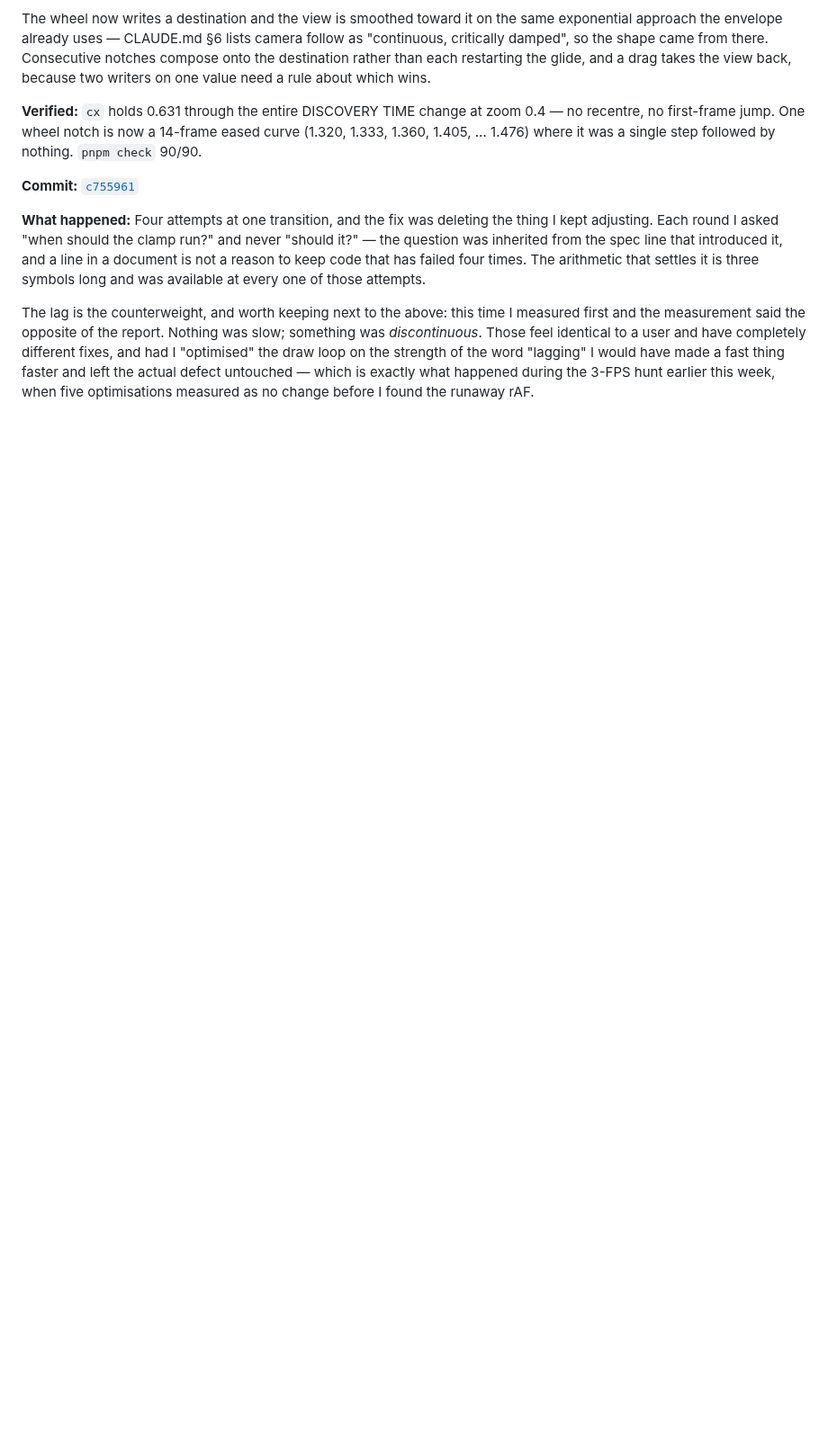
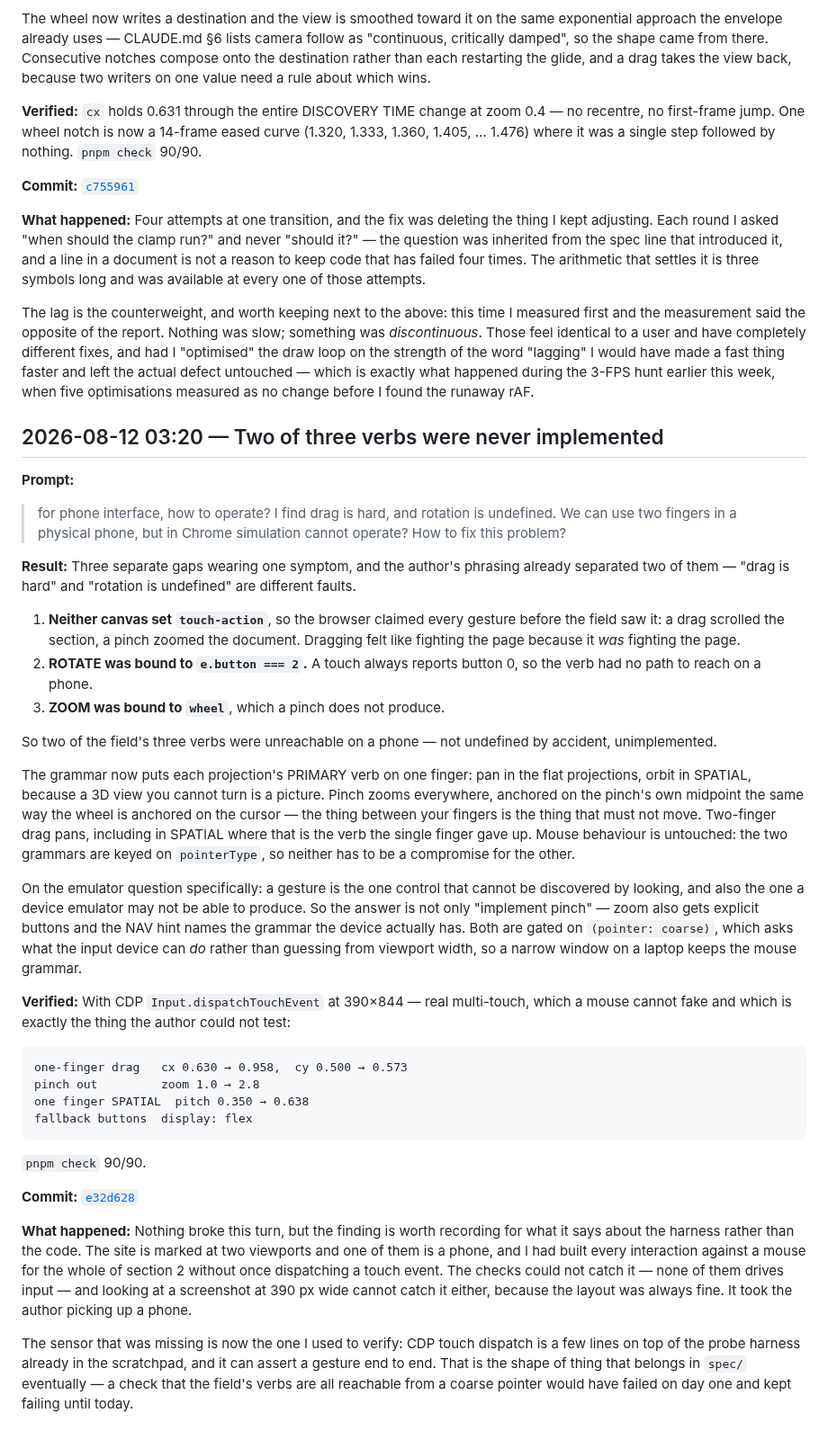
Before and after one commit to comp4020-agentic-coding-studio/comp4020-ass1-jnheinrich451-eng, a Markdown page: PROCESS_RECORD.md, the part around the change. Shown at 90% size. Drawn GitHub-style; blank space fills up the shorter version.

Commit message:
Record the touch gap
Co-Authored-By: Claude Opus 5 (1M context) <noreply@anthropic.com>

````diff
--- a/PROCESS_RECORD.md
+++ b/PROCESS_RECORD.md
@@ -2536,3 +2536,74 @@ of the word "lagging" I would have made a fast thing faster and left the actual
 defect untouched — which is exactly what happened during the 3-FPS hunt earlier
 this week, when five optimisations measured as no change before I found the
 runaway rAF.
+
+## 2026-08-12 03:20 — Two of three verbs were never implemented
+
+**Prompt:**
+
+> for phone interface, how to operate? I find drag is hard, and rotation is
+> undefined. We can use two fingers in a physical phone, but in Chrome
+> simulation cannot operate? How to fix this problem?
+
+**Result:**
+Three separate gaps wearing one symptom, and the author's phrasing already
+separated two of them — "drag is hard" and "rotation is undefined" are different
+faults.
+
+1. **Neither canvas set `touch-action`**, so the browser claimed every gesture
+   before the field saw it: a drag scrolled the section, a pinch zoomed the
+   document. Dragging felt like fighting the page because it *was* fighting the
+   page.
+2. **ROTATE was bound to `e.button === 2`.** A touch always reports button 0, so
+   the verb had no path to reach on a phone.
+3. **ZOOM was bound to `wheel`**, which a pinch does not produce.
+
+So two of the field's three verbs were unreachable on a phone — not undefined by
+accident, unimplemented.
+
+The grammar now puts each projection's PRIMARY verb on one finger: pan in the
+flat projections, orbit in SPATIAL, because a 3D view you cannot turn is a
+picture. Pinch zooms everywhere, anchored on the pinch's own midpoint the same
+way the wheel is anchored on the cursor — the thing between your fingers is the
+thing that must not move. Two-finger drag pans, including in SPATIAL where that
+is the verb the single finger gave up. Mouse behaviour is untouched: the two
+grammars are keyed on `pointerType`, so neither has to be a compromise for the
+other.
+
+On the emulator question specifically: a gesture is the one control that cannot
+be discovered by looking, and also the one a device emulator may not be able to
+produce. So the answer is not only "implement pinch" — zoom also gets explicit
+buttons and the NAV hint names the grammar the device actually has. Both are
+gated on `(pointer: coarse)`, which asks what the input device can *do* rather
+than guessing from viewport width, so a narrow window on a laptop keeps the
+mouse grammar.
+
+**Verified:**
+With CDP `Input.dispatchTouchEvent` at 390×844 — real multi-touch, which a mouse
+cannot fake and which is exactly the thing the author could not test:
+
+```
+one-finger drag   cx 0.630 → 0.958,  cy 0.500 → 0.573
+pinch out         zoom 1.0 → 2.8
+one finger SPATIAL  pitch 0.350 → 0.638
+fallback buttons  display: flex
+```
+
+`pnpm check` 90/90.
+
+**Commit:** [`e32d628`](https://github.com/comp4020-agentic-coding-studio/comp4020-ass1-jnheinrich451-eng/commit/e32d628)
+
+**What happened:**
+Nothing broke this turn, but the finding is worth recording for what it says
+about the harness rather than the code. The site is marked at two viewports and
+one of them is a phone, and I had built every interaction against a mouse for
+the whole of section 2 without once dispatching a touch event. The checks could
+not catch it — none of them drives input — and looking at a screenshot at 390 px
+wide cannot catch it either, because the layout was always fine. It took the
+author picking up a phone.
+
+The sensor that was missing is now the one I used to verify: CDP touch
+dispatch is a few lines on top of the probe harness already in the scratchpad,
+and it can assert a gesture end to end. That is the shape of thing that belongs
+in `spec/` eventually — a check that the field's verbs are all reachable from a
+coarse pointer would have failed on day one and kept failing until today.
````
